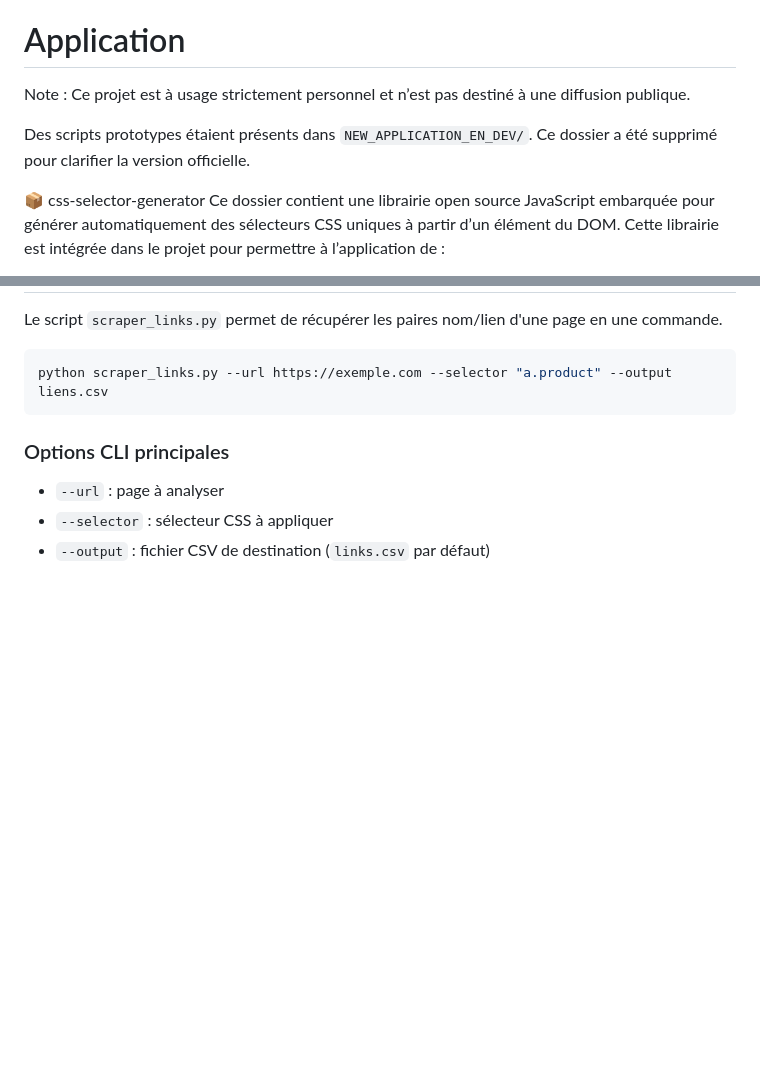
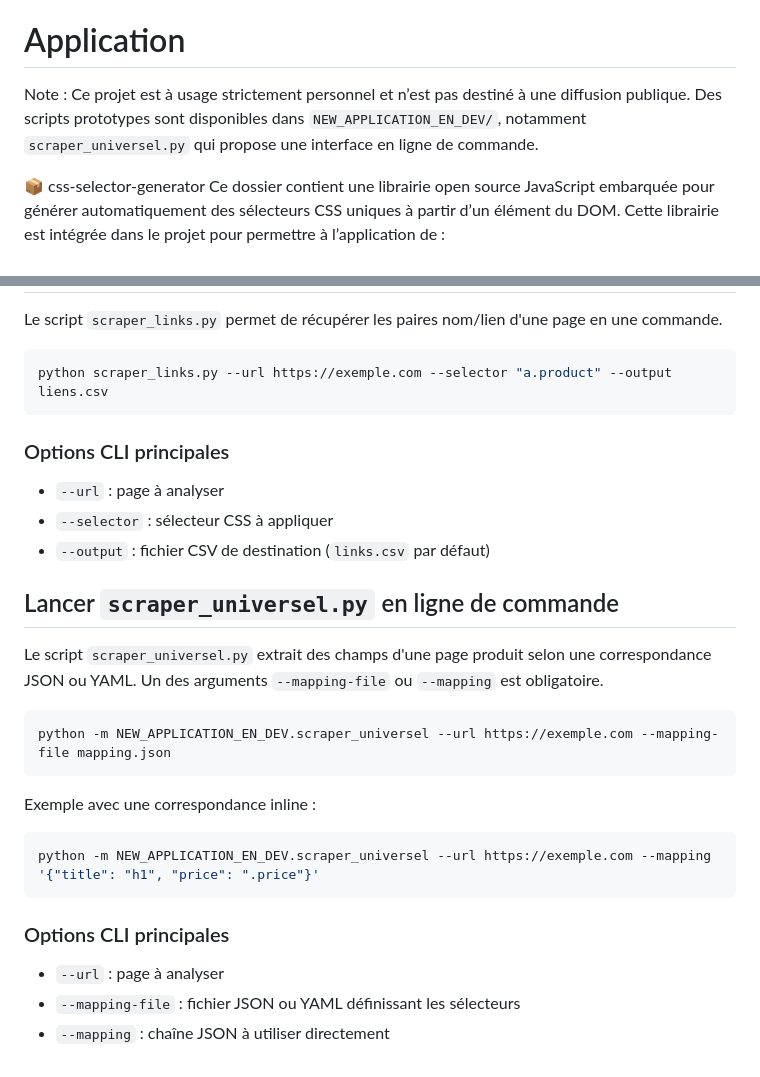
Before and after one commit to razoraze123/Application, a Markdown page: README.md, 2 parts joined by grey strips. Rendered like a GitHub page; blank space fills up the shorter version.

Commit message:
Update README for universal CLI

````diff
--- a/README.md
+++ b/README.md
@@ -155,8 +155,7 @@ Les paramètres seront stockés dans la configuration puis passés à `qt-materi
 
 Note :
 Ce projet est à usage strictement personnel et n’est pas destiné à une diffusion publique.
-
-Des scripts prototypes étaient présents dans `NEW_APPLICATION_EN_DEV/`. Ce dossier a été supprimé pour clarifier la version officielle.
+Des scripts prototypes sont disponibles dans `NEW_APPLICATION_EN_DEV/`, notamment `scraper_universel.py` qui propose une interface en ligne de commande.
 
 📦 css-selector-generator
 Ce dossier contient une librairie open source JavaScript embarquée pour générer automatiquement des sélecteurs CSS uniques à partir d’un élément du DOM.
@@ -271,3 +270,23 @@ python scraper_links.py --url https://exemple.com --selector "a.product" --outpu
 - `--url` : page à analyser
 - `--selector` : sélecteur CSS à appliquer
 - `--output` : fichier CSV de destination (`links.csv` par défaut)
+
+## Lancer `scraper_universel.py` en ligne de commande
+
+Le script `scraper_universel.py` extrait des champs d'une page produit selon une correspondance JSON ou YAML. Un des arguments `--mapping-file` ou `--mapping` est obligatoire.
+
+```bash
+python -m NEW_APPLICATION_EN_DEV.scraper_universel --url https://exemple.com --mapping-file mapping.json
+```
+
+Exemple avec une correspondance inline :
+
+```bash
+python -m NEW_APPLICATION_EN_DEV.scraper_universel --url https://exemple.com --mapping '{"title": "h1", "price": ".price"}'
+```
+
+### Options CLI principales
+
+- `--url` : page à analyser
+- `--mapping-file` : fichier JSON ou YAML définissant les sélecteurs
+- `--mapping` : chaîne JSON à utiliser directement
````
